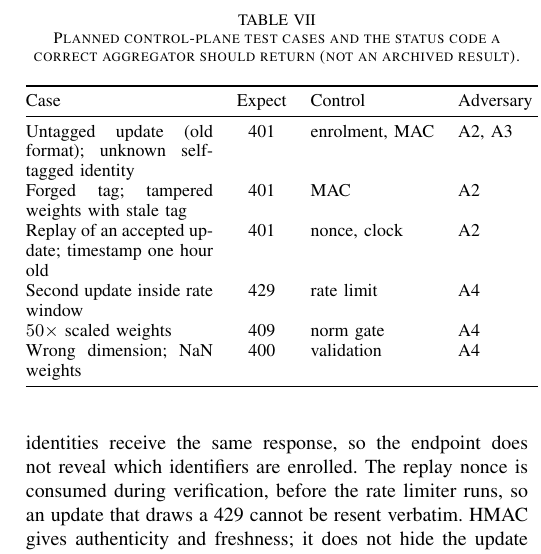
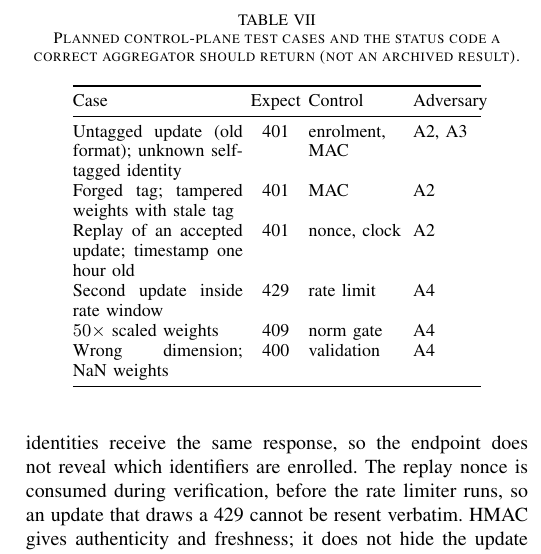
Before and after one commit to eldemaster/FedZTA-Edge, a LaTeX paper (paper/main.tex, which reads paper/sections/security.tex): part of one column of page 11 of 13, cut so that both start at the same text. Compiled offline with pdfLaTeX.

Commit message:
Fix overfull test-plan table
Co-Authored-By: Claude Sonnet 5.5 <noreply@anthropic.com>
Claude-Session: https://claude.ai/code/session_01WdDtopfrm5MMmZXUp99hmf

```diff
--- a/paper/sections/security.tex
+++ b/paper/sections/security.tex
@@ -44,7 +44,7 @@ An update passes, in order: enrolment lookup, constant-time MAC comparison, time
   \caption{Planned control-plane test cases and the status code a correct aggregator should return (not an archived result).}
   \label{tab:security:attacks}
   \small
-  \begin{tabular}{@{}p{3.3cm}cl p{1.4cm}@{}}
+  \begin{tabular}{@{}p{3.0cm}@{\hspace{4pt}}c@{\hspace{4pt}}p{1.7cm}@{\hspace{4pt}}p{1.2cm}@{}}
     \toprule
     Case & Expect & Control & Adversary \\
     \midrule
```
Also changed, not shown: paper/main.pdf.
